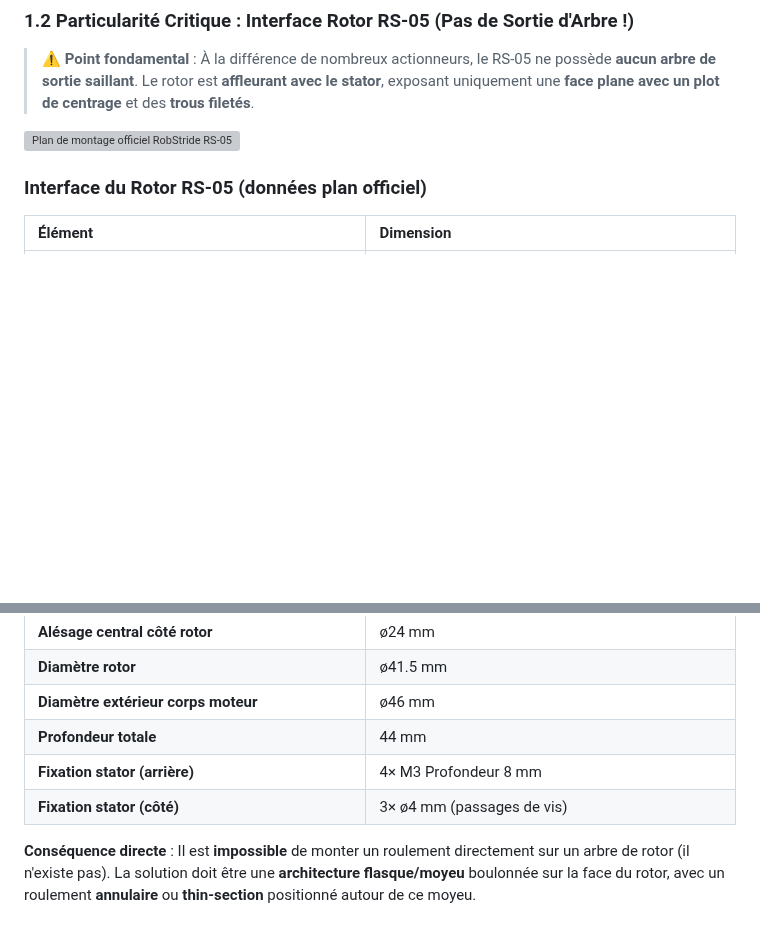
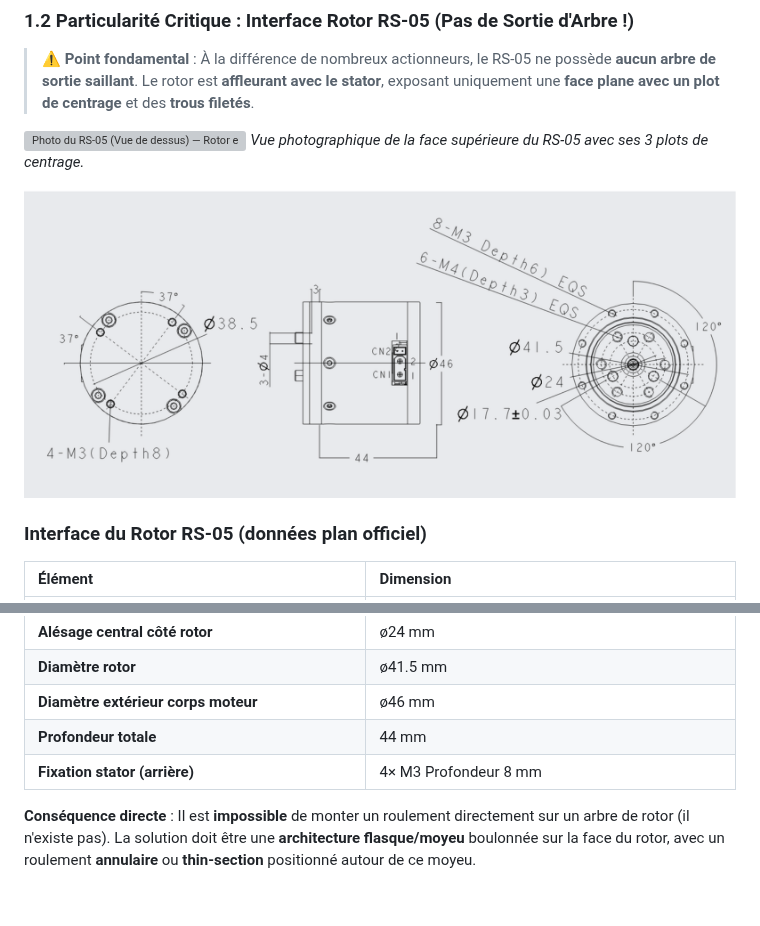
Before and after one commit to d-sergent/dbot-documentation, a Markdown page: 29_Etude_Montage_Cou_RS05.md, 2 parts joined by grey strips. Rendered like a GitHub page; pictures changed too: assets/img_rs05_drawing.png (added); blank space fills up the shorter version; grey boxes are pictures that could not be loaded.

Commit message:
Fix: Add missing top photo, correct drawing image link, and remove invalid side-mounting mention for RS-05

```diff
--- a/29_Etude_Montage_Cou_RS05.md
+++ b/29_Etude_Montage_Cou_RS05.md
@@ -22,7 +22,10 @@ Cette annexe détaille la conception du montage vertical d'un moteur **RobStride
 
 > ⚠️ **Point fondamental** : À la différence de nombreux actionneurs, le RS-05 ne possède **aucun arbre de sortie saillant**. Le rotor est **affleurant avec le stator**, exposant uniquement une **face plane avec un plot de centrage** et des **trous filetés**.
 
-![Plan de montage officiel RobStride RS-05 — Interface rotor et fixations](./assets/img_rs05_drawing.jpg)
+![Photo du RS-05 (Vue de dessus) — Rotor et Stator affleurants](./assets/img_rs05_photo_top.png)
+*Vue photographique de la face supérieure du RS-05 avec ses 3 plots de centrage.*
+
+![Plan de montage officiel RobStride RS-05 — Interface rotor et fixations](./assets/img_rs05_drawing.png)
 
 ### Interface du Rotor RS-05 (données plan officiel)
 
@@ -35,7 +38,6 @@ Cette annexe détaille la conception du montage vertical d'un moteur **RobStride
 | **Diamètre extérieur corps moteur** | ø46 mm |
 | **Profondeur totale** | 44 mm |
 | **Fixation stator (arrière)** | 4× M3 Profondeur 8 mm |
-| **Fixation stator (côté)** | 3× ø4 mm (passages de vis) |
 
 **Conséquence directe** : Il est **impossible** de monter un roulement directement sur un arbre de rotor (il n'existe pas). La solution doit être une **architecture flasque/moyeu** boulonnée sur la face du rotor, avec un roulement **annulaire** ou **thin-section** positionné autour de ce moyeu.
 
```
Also changed, not shown: 1 other file.
